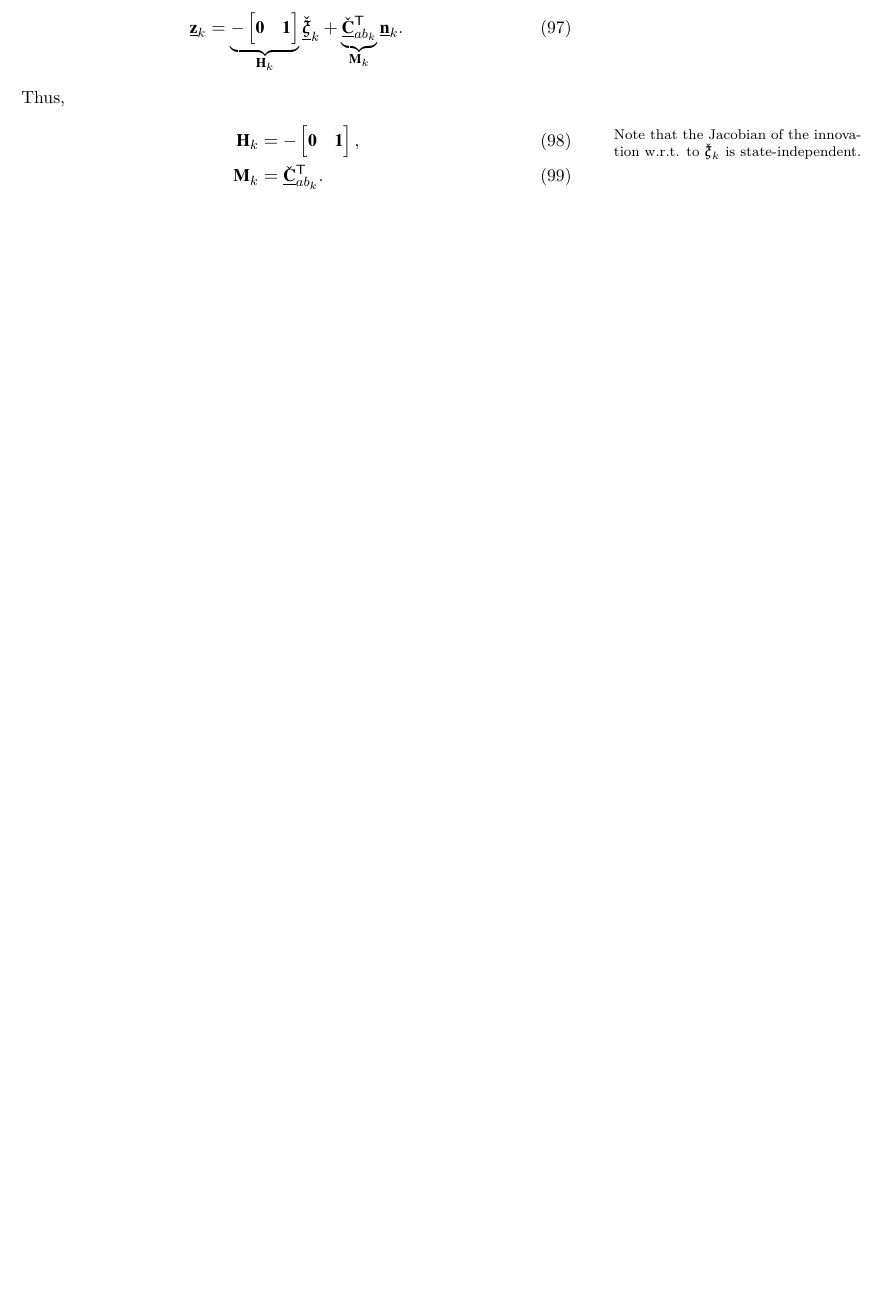
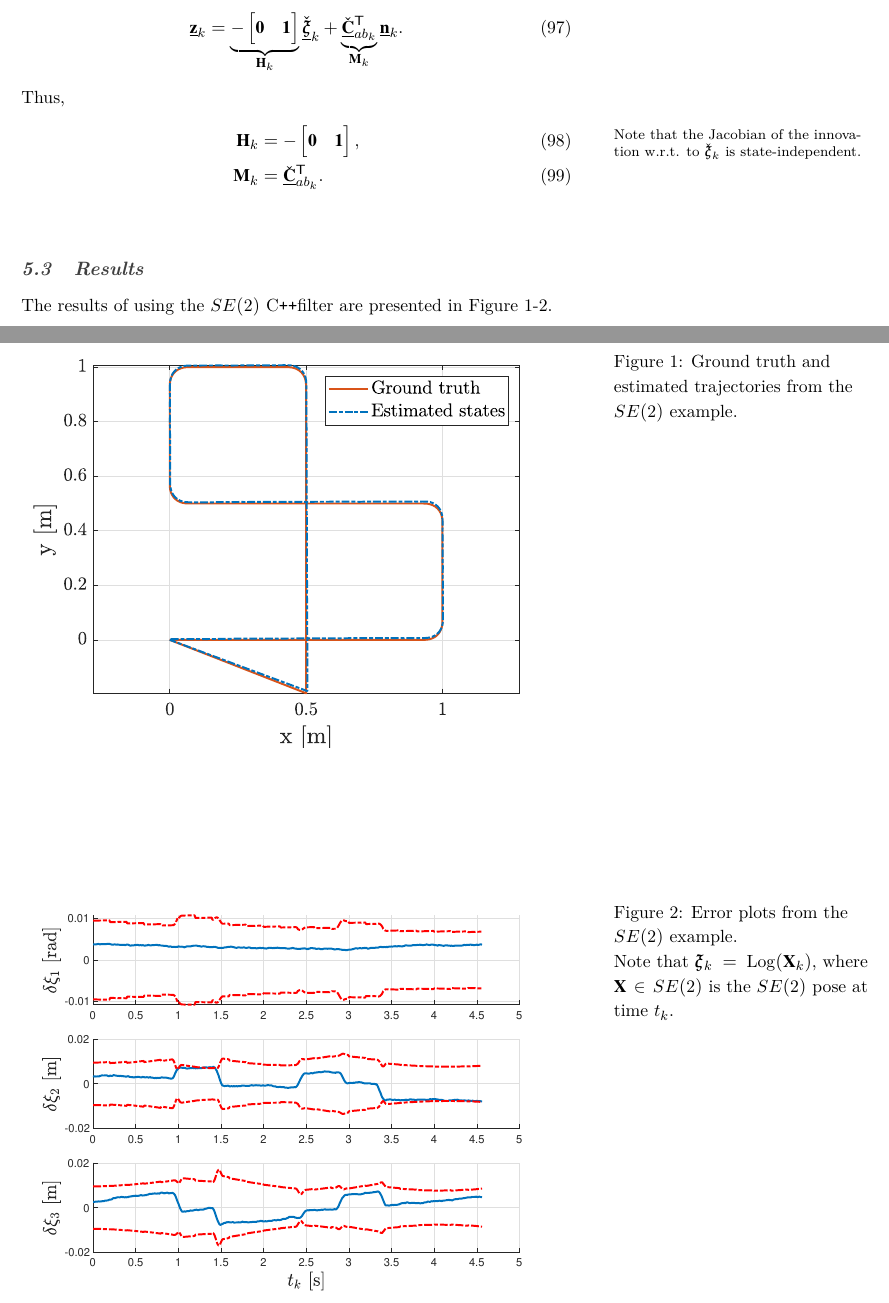
Before and after one commit to aalbaali/cpp_filter, a LaTeX document (doc/doc.tex): part of page 11 of 12 before the commit and two parts of pages 11 and 12 of 13 after it, the two joined at a grey line, cut so that both start at the same text, the shorter picture padded with empty space. The pictures show the PDF file doc/doc.pdf that the author committed with the source.

Commit message:
Updated docucment

```diff
--- a/doc/doc.tex
+++ b/doc/doc.tex
@@ -458,6 +461,23 @@
     \end{align}
     \marginnote[-1.7cm]{Note that the Jacobian of the innovation w.r.t. to $\mbscheck{\xi}_{k}$ is state-independent.}
 
+    \subsection{Results}
+    The results of using the $SE(2)$ \cpp filter are presented in
+    Figure~\ref{fig:se2_example_trajectories}-\ref{fig:se2_example_error_plots}.
+
+    \begin{figure}[h]
+        \centering
+        \includegraphics[width=\textwidth]{figs/se2_example_trajectories.eps}
+        \caption{Ground truth and estimated trajectories from the $SE(2)$ example.}
+        \label{fig:se2_example_trajectories}
+    \end{figure}
+
+    \begin{figure}[h]
+        \centering
+        \includegraphics[width=\textwidth]{figs/se2_example_error_plots.eps}
+        \caption{Error plots from the $SE(2)$ example.\\ Note that $\mbs{\xi}_{k} = \Log(\mbf{X}_{k})$, where $\mbf{X}\in SE(2)$ is the $SE(2)$ pose at time $t_{k}$.}
+        \label{fig:se2_example_error_plots}
+    \end{figure}
 
 
     \clearpage
```
Also changed, not shown: doc/doc.pdf, doc/doc.tex (3 more changed lines).
